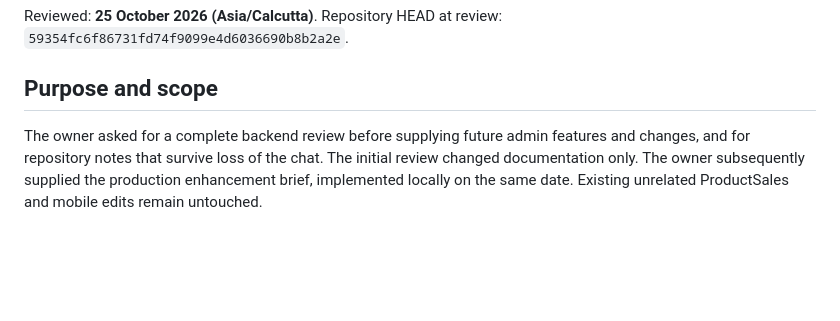
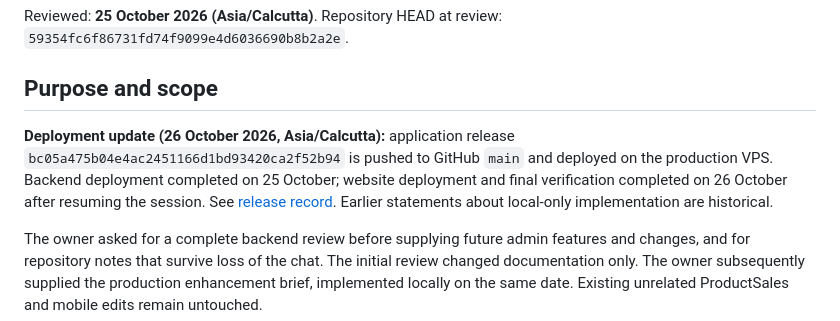
Before and after one commit to Subhrojoti/Bengol-Spices-V2, a Markdown page: BACKEND_CONTEXT.md, the part around the change. Drawn GitHub-style; blank space fills up the shorter version.

Commit message:
Record verified production deployment

```diff
--- a/BACKEND_CONTEXT.md
+++ b/BACKEND_CONTEXT.md
@@ -4,6 +4,13 @@ Reviewed: **25 October 2026 (Asia/Calcutta)**. Repository HEAD at review:
 `59354fc6f86731fd74f9099e4d6036690b8b2a2e`.
 
 ## Purpose and scope
+
+**Deployment update (26 October 2026, Asia/Calcutta):** application release
+`bc05a475b04e4ac2451166d1bd93420ca2f52b94` is pushed to GitHub `main`
+and deployed on the production VPS. Backend deployment completed on 25 October;
+website deployment and final verification completed on 26 October after resuming
+the session. See [release record](deploy/releases/2026-10-26-admin-management.md).
+Earlier statements about local-only implementation are historical.
 
 The owner asked for a complete backend review before supplying future admin
 features and changes, and for repository notes that survive loss of the chat.
```
Also changed, not shown: deploy/releases/2026-10-26-admin-management.md (added, +49 -0 lines).
